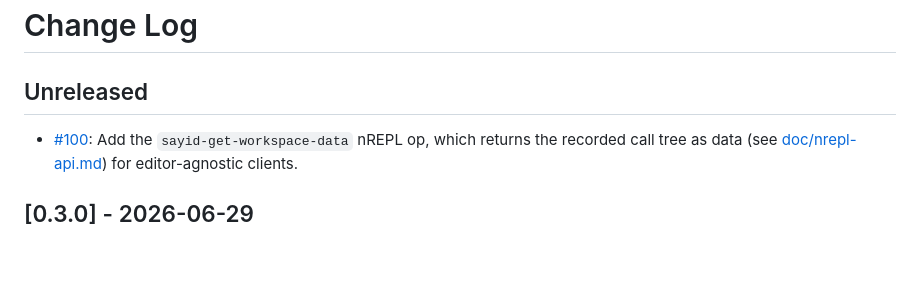
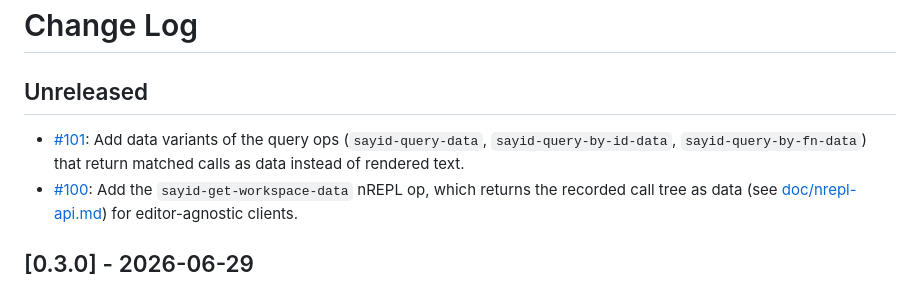
Before and after one commit to clojure-emacs/sayid, a Markdown page: CHANGELOG.md, the part around the change. Rendered like a GitHub page; blank space fills up the shorter version.

Commit message:
Add a changelog entry

```diff
--- a/CHANGELOG.md
+++ b/CHANGELOG.md
@@ -2,6 +2,7 @@
 
 ## Unreleased
 
+* [#101](https://github.com/clojure-emacs/sayid/pull/101): Add data variants of the query ops (`sayid-query-data`, `sayid-query-by-id-data`, `sayid-query-by-fn-data`) that return matched calls as data instead of rendered text.
 * [#100](https://github.com/clojure-emacs/sayid/pull/100): Add the `sayid-get-workspace-data` nREPL op, which returns the recorded call tree as data (see [doc/nrepl-api.md](doc/nrepl-api.md)) for editor-agnostic clients.
 
 ## [0.3.0] - 2026-06-29
```
